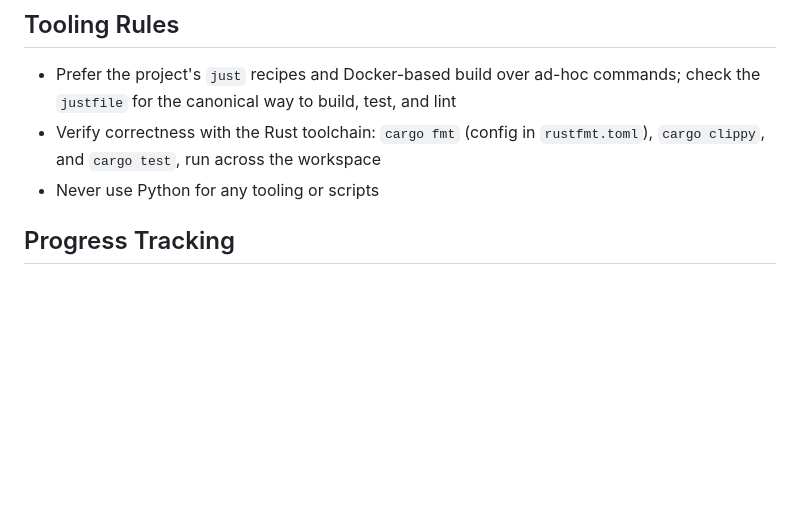
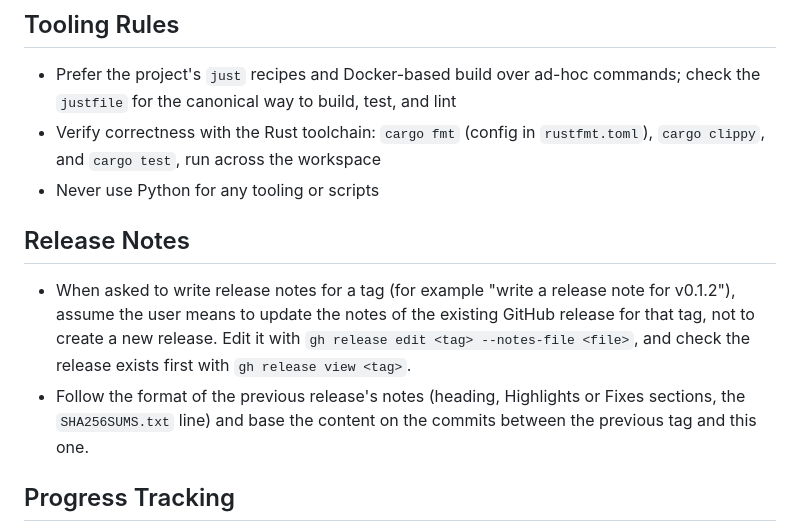
Before and after one commit to Drew-Chase/lodestone-minecraft-launcher, a Markdown page: AGENTS.md, the part around the change. GitHub-like rendering; blank space fills up the shorter version.

Commit message:
`docs: add release notes guidelines to AGENTS.md`

```diff
--- a/AGENTS.md
+++ b/AGENTS.md
@@ -75,6 +75,11 @@ When reasoning about a change or answering a question about impact, work through
 - Prefer the project's `just` recipes and Docker-based build over ad-hoc commands; check the `justfile` for the canonical way to build, test, and lint
 - Verify correctness with the Rust toolchain: `cargo fmt` (config in `rustfmt.toml`), `cargo clippy`, and `cargo test`, run across the workspace
 - Never use Python for any tooling or scripts
+
+## Release Notes
+
+- When asked to write release notes for a tag (for example "write a release note for v0.1.2"), assume the user means to update the notes of the existing GitHub release for that tag, not to create a new release. Edit it with `gh release edit <tag> --notes-file <file>`, and check the release exists first with `gh release view <tag>`.
+- Follow the format of the previous release's notes (heading, Highlights or Fixes sections, the `SHA256SUMS.txt` line) and base the content on the commits between the previous tag and this one.
 
 ## Progress Tracking
 
```
